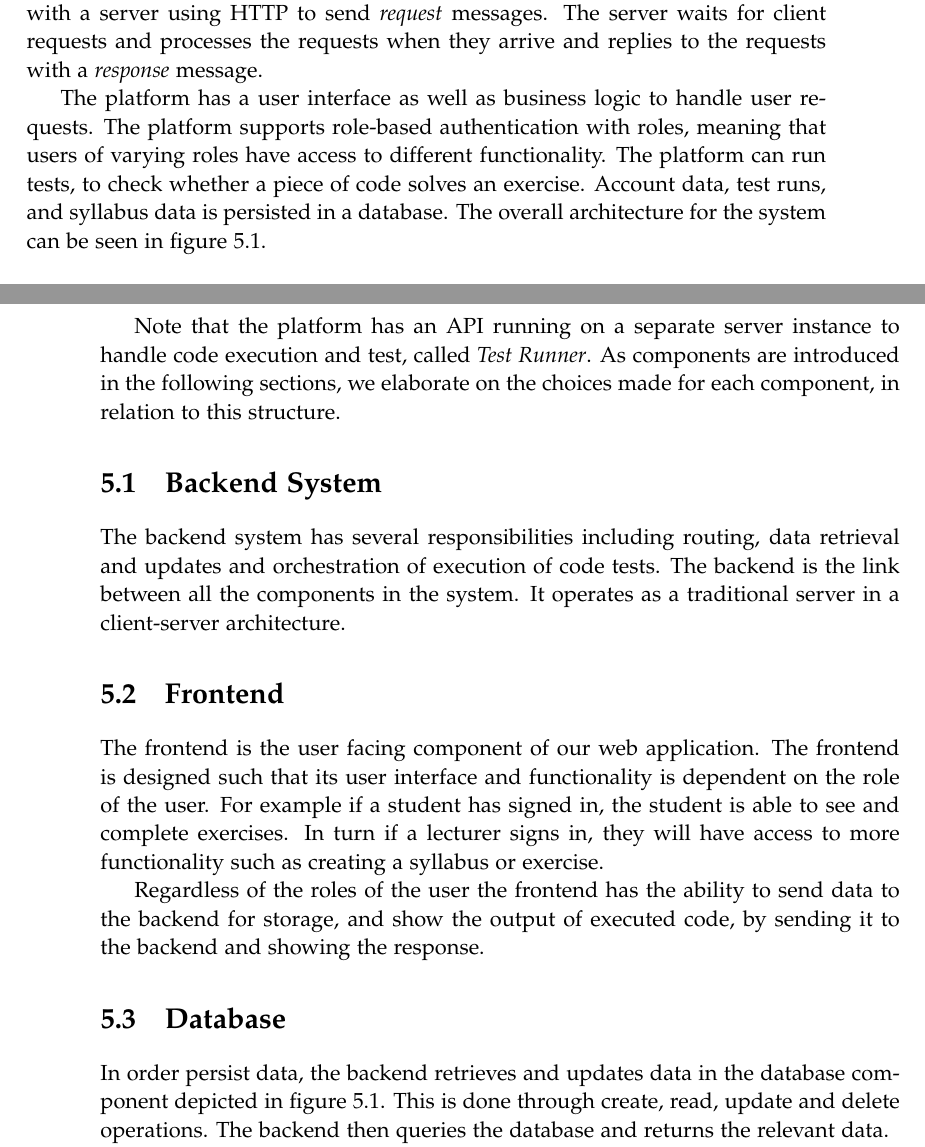
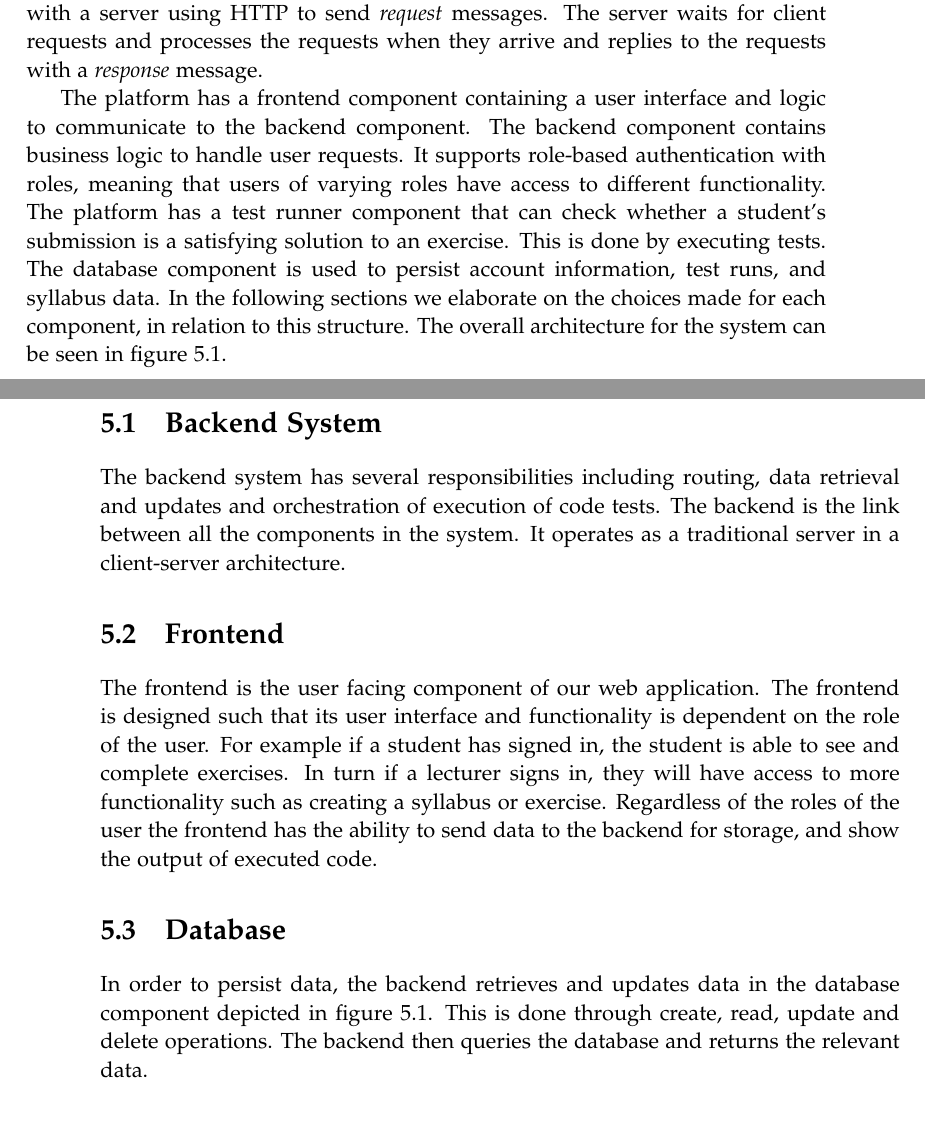
Before and after one commit to chhoumann/p7, a LaTeX thesis (report/master.tex, which reads report/sections/Architecture/architecture.tex): two parts of pages 27 and 28 of 70 before the commit and two parts of pages 27 and 28 of 71 after it, joined at a grey line, cut so that both start at the same text, the shorter picture padded with empty space. Compiled offline with pdfLaTeX.

Commit message:
Update architecture.tex

```diff
--- a/report/sections/Architecture/architecture.tex
+++ b/report/sections/Architecture/architecture.tex
@@ -2,7 +2,12 @@ In this chapter we will describe the architecture of the entire system by first
 The platform allows lecturers to create a syllabus that includes problem sets, exercises and test cases for the exercises. Additionally, students can do the exercises that the lecturer has provided.
 The platform is a web application designed using a client-server architecture. Using this architecture the client communicates with a server using HTTP to send \textit{request} messages. The server waits for client requests and processes the requests when they arrive and replies to the requests with a \textit{response} message.
 
-The platform has a user interface as well as business logic to handle user requests. The platform supports role-based authentication with roles, meaning that users of varying roles have access to different functionality. The platform can run tests, to check whether a piece of code solves an exercise. Account data, test runs, and syllabus data is persisted in a database.
+The platform has a frontend component containing a user interface and logic to communicate to the backend component.
+The backend component contains business logic to handle user requests.
+It supports role-based authentication with roles, meaning that users of varying roles have access to different functionality.
+The platform has a test runner component that can check whether a student's submission is a satisfying solution to an exercise.
+This is done by executing tests. The database component is used to persist account information, test runs, and syllabus data.
+In the following sections we elaborate on the choices made for each component, in relation to this structure.
 The overall architecture for the system can be seen in figure \ref{fig:Architecture}.
 
 \begin{figure}[H]
@@ -12,19 +17,17 @@ The overall architecture for the system can be seen in figure \ref{fig:Architect
 	\label{fig:Architecture}
 \end{figure}
 
-Note that the platform has an API running on a separate server instance to handle code execution and test, called \textit{Test Runner}. As components are introduced in the following sections, we elaborate on the choices made for each component, in relation to this structure.
-
 \section{Backend System}
-The backend system has several responsibilities including routing, data retrieval and updates and orchestration of execution of code tests. The backend is the link between all the components in the system. It operates as a traditional server in a client-server architecture.
+The backend system has several responsibilities including routing, data retrieval and updates and orchestration of execution of code tests.
+The backend is the link between all the components in the system. It operates as a traditional server in a client-server architecture.
 
 \section{Frontend} \label{sec:architecture-frontend}
 The frontend is the user facing component of our web application. The frontend is designed such that its user interface and functionality is dependent on the role of the user.
 For example if a student has signed in, the student is able to see and complete exercises. In turn if a lecturer signs in, they will have access to more functionality such as creating a syllabus or exercise.
-
-Regardless of the roles of the user the frontend has the ability to send data to the backend for storage, and show the output of executed code, by sending it to the backend and showing the response.
+Regardless of the roles of the user the frontend has the ability to send data to the backend for storage, and show the output of executed code.
 
 \section{Database}
-In order persist data, the backend retrieves and updates data in the database component depicted in figure \ref{fig:Architecture}. This is done through create, read, update and delete operations.
+In order to persist data, the backend retrieves and updates data in the database component depicted in figure \ref{fig:Architecture}. This is done through create, read, update and delete operations.
 The backend then queries the database and returns the relevant data.
 
 The database component is implemented as a Postgres database. The entities and their relationships contained within the database is shown in figure \ref{fig:Database}. In the figure each box represents an entity-set and attributes for the entities. A diamond represent a relationship between two or more entity-sets.
```
